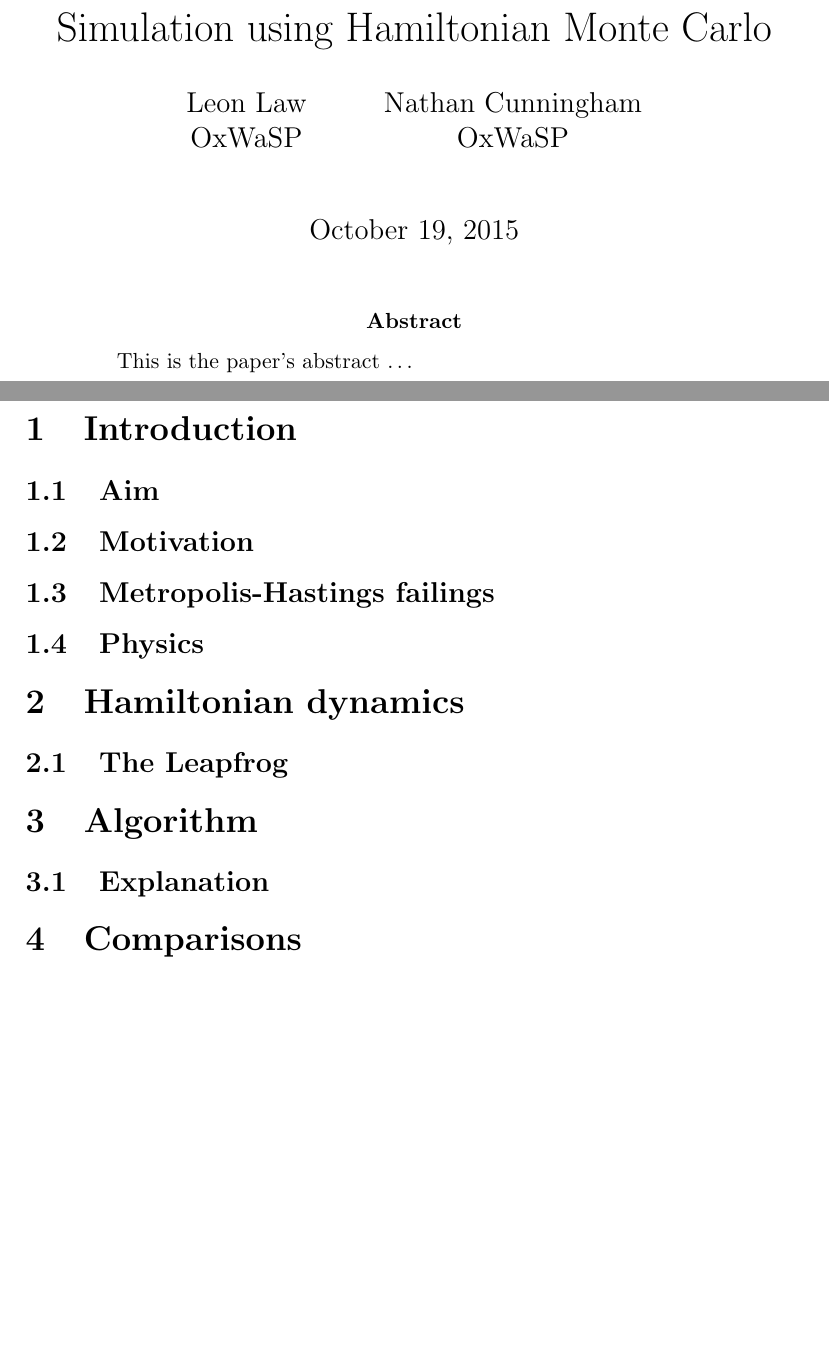
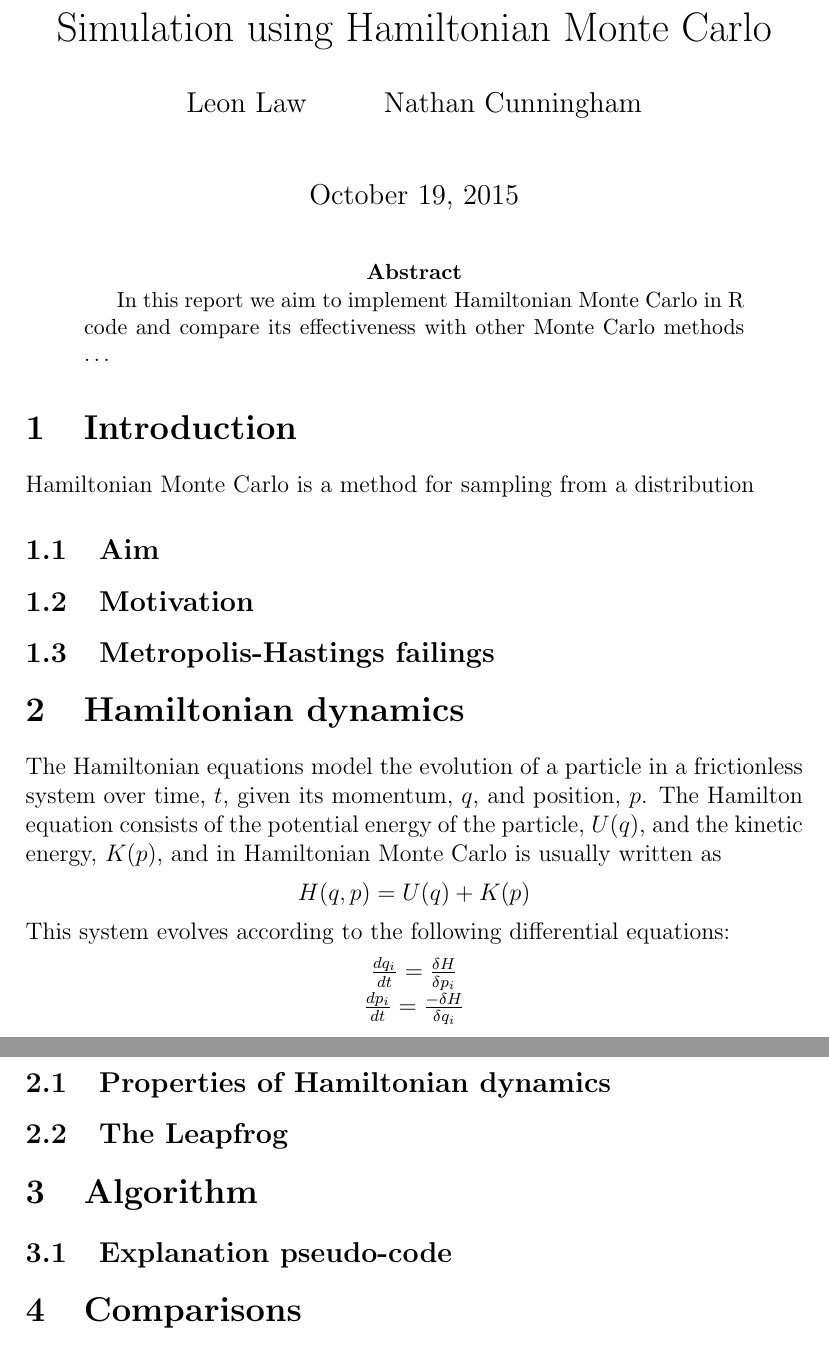
Before and after one commit to nathancunn/HMC, a LaTeX paper (LatexHMC.tex): two parts of pages 1 and 2 of 3 before the commit and two parts of pages 1 and 2 of 2 after it, joined at a grey line, cut so that both start at the same text, the shorter picture padded with empty space. Compiled offline with pdfLaTeX.

Commit message:
more writing

```diff
--- a/LatexHMC.tex
+++ b/LatexHMC.tex
@@ -1,10 +1,8 @@
 \title{Simulation using Hamiltonian Monte Carlo}
 \author{
         Leon Law \\
-                OxWaSP\\
             \and
         Nathan Cunningham\\
-        OxWaSP\\
 }
 \date{\today}
 
@@ -14,19 +12,29 @@
 \maketitle
 
 \begin{abstract}
-This is the paper's abstract \ldots
+In this report we aim to implement Hamiltonian Monte Carlo in R code and compare its effectiveness with other Monte Carlo methods \ldots
 \end{abstract}
 
 \section{Introduction}
+Hamiltonian Monte Carlo is a method for sampling from a distribution
 \subsection{Aim}
 \subsection{Motivation}
 \subsection{Metropolis-Hastings failings}
-\subsection{Physics}
 
 \section{Hamiltonian dynamics}
+The Hamiltonian equations model the evolution of a particle in a frictionless system over time, $t$, given its momentum, $q$, and position, $p$. The Hamilton equation consists of the potential energy of the particle, $U(q)$, and the kinetic energy, $K(p)$, and in Hamiltonian Monte Carlo is usually written as
+\begin{center}$H(q,p) = U(q) + K(p)$ \\ \end{center}
+This system evolves according to the following differential equations:
+\begin{center}
+$\frac{dq_{i}}{dt} = \frac{\delta H}{\delta p_{i}}$ \\
+$\frac{dp_{i}}{dt} = \frac{-\delta H}{\delta q_{i}}$
+\end{center}
+\subsection{Properties of Hamiltonian dynamics}
 \subsection{The Leapfrog}
+
+
 \section{Algorithm}
-\subsection{Explanation}
+\subsection{Explanation pseudo-code}
 
 \section{Comparisons}
 \subsection{2-d Gaussian vs MH}
```
Also changed, not shown: LatexHMC.tex (18 more changed lines).
